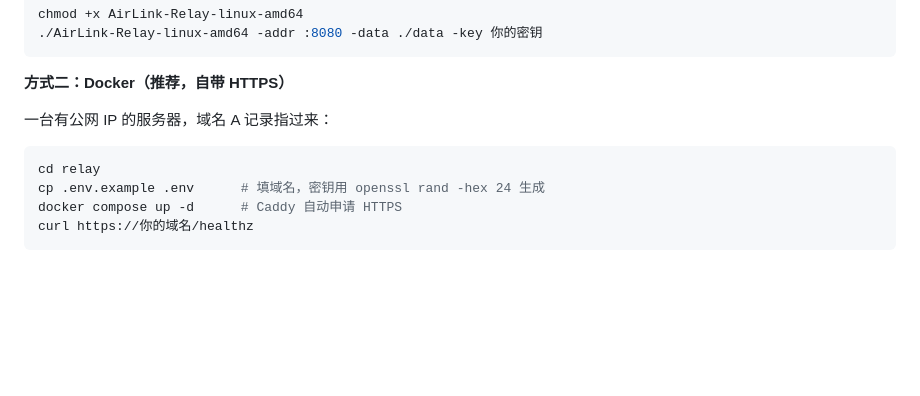
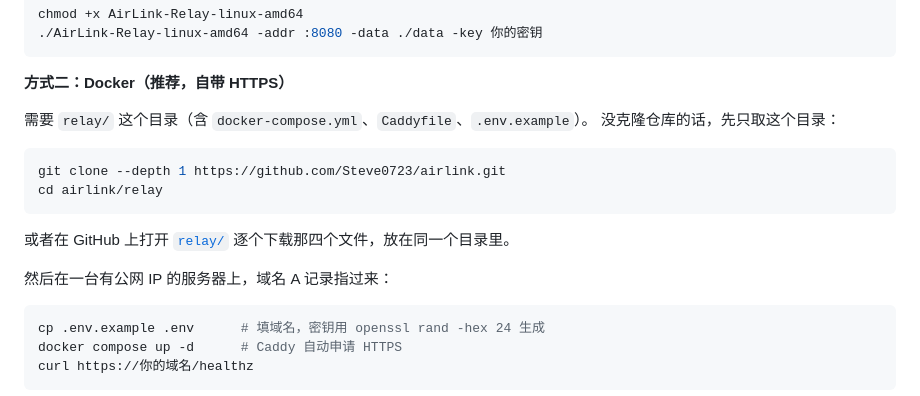
Before and after one commit to Steve0723/airlink, a Markdown page: README.md, the part around the change. Rendered like a GitHub page; blank space fills up the shorter version.

Commit message:
docs: Docker 部署补充 relay 目录怎么获取
之前直接写 cd relay，但没克隆仓库的人不知道这几个文件哪来。
补上 git clone --depth 1 和 GitHub 目录链接两种获取方式。

````diff
--- a/README.md
+++ b/README.md
@@ -168,10 +168,20 @@ chmod +x AirLink-Relay-linux-amd64
 
 **方式二：Docker（推荐，自带 HTTPS）**
 
-一台有公网 IP 的服务器，域名 A 记录指过来：
+需要 `relay/` 这个目录（含 `docker-compose.yml`、`Caddyfile`、`.env.example`）。
+没克隆仓库的话，先只取这个目录：
 
 ```bash
-cd relay
+git clone --depth 1 https://github.com/Steve0723/airlink.git
+cd airlink/relay
+```
+
+或者在 GitHub 上打开 [`relay/`](https://github.com/Steve0723/airlink/tree/main/relay)
+逐个下载那四个文件，放在同一个目录里。
+
+然后在一台有公网 IP 的服务器上，域名 A 记录指过来：
+
+```bash
 cp .env.example .env      # 填域名，密钥用 openssl rand -hex 24 生成
 docker compose up -d      # Caddy 自动申请 HTTPS
 curl https://你的域名/healthz
````
